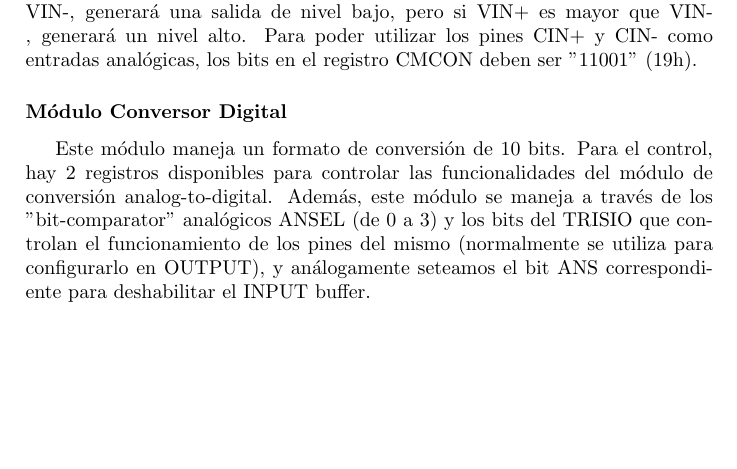
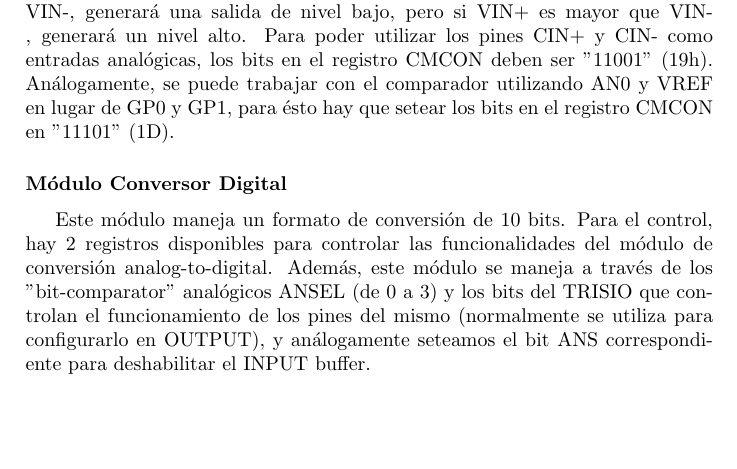
Before and after one commit to HeraclitoDeEfeso/LaboratorioMicro2020, a LaTeX paper (TP2/doc/informe.tex): part of page 2 of 9, cut so that both start at the same text, the shorter picture padded with empty space. Compiled offline with pdfLaTeX.

Commit message:
Update informe.tex

```diff
--- a/TP2/doc/informe.tex
+++ b/TP2/doc/informe.tex
@@ -114,6 +114,9 @@ analógica en VIN-, generará una salida de nivel bajo, pero si VIN+
 es mayor que VIN-, generará un nivel alto.
 Para poder utilizar los pines CIN+ y CIN- como entradas analógicas,
 los bits en el registro CMCON deben ser "11001" (19h).
+Análogamente, se puede trabajar con el comparador
+utilizando AN0 y VREF en lugar de GP0 y GP1, para ésto
+hay que setear los bits en el registro CMCON en "11101" (1D).
 
 \subsubsection*{Módulo Conversor Digital}
 
```
